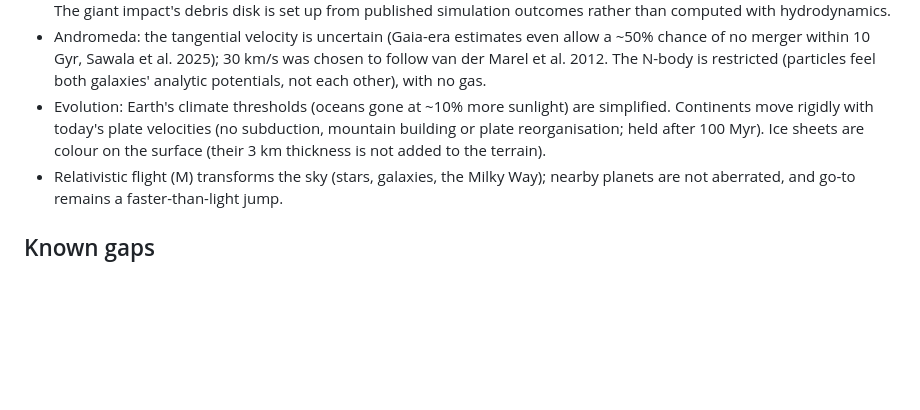
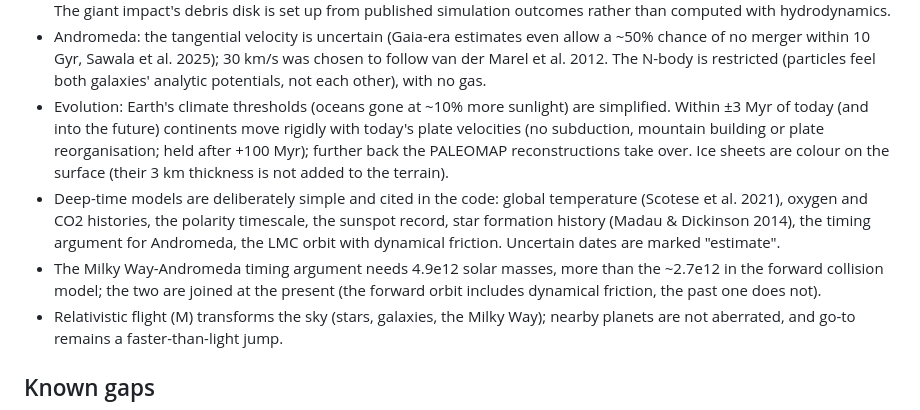
Before and after one commit to MatthewJBarnett/cosmos, a Markdown page: README.md, the part around the change. Rendered like a GitHub page; blank space fills up the shorter version.

Commit message:
README: decisions and limits updated

```diff
--- a/README.md
+++ b/README.md
@@ -414,9 +414,15 @@ and deglaciation, the Moon-forming impact (9.9 km/s, a 0.64 lunar mass Moon) and
 - Andromeda: the tangential velocity is uncertain (Gaia-era estimates even allow a ~50% chance of no merger within
   10 Gyr, Sawala et al. 2025); 30 km/s was chosen to follow van der Marel et al. 2012. The N-body is restricted
   (particles feel both galaxies' analytic potentials, not each other), with no gas.
-- Evolution: Earth's climate thresholds (oceans gone at ~10% more sunlight) are simplified. Continents move rigidly
-  with today's plate velocities (no subduction, mountain building or plate reorganisation; held after 100 Myr).
-  Ice sheets are colour on the surface (their 3 km thickness is not added to the terrain).
+- Evolution: Earth's climate thresholds (oceans gone at ~10% more sunlight) are simplified. Within ±3 Myr of today
+  (and into the future) continents move rigidly with today's plate velocities (no subduction, mountain building or
+  plate reorganisation; held after +100 Myr); further back the PALEOMAP reconstructions take over. Ice sheets are
+  colour on the surface (their 3 km thickness is not added to the terrain).
+- Deep-time models are deliberately simple and cited in the code: global temperature (Scotese et al. 2021), oxygen
+  and CO2 histories, the polarity timescale, the sunspot record, star formation history (Madau & Dickinson 2014),
+  the timing argument for Andromeda, the LMC orbit with dynamical friction. Uncertain dates are marked "estimate".
+- The Milky Way-Andromeda timing argument needs 4.9e12 solar masses, more than the ~2.7e12 in the forward collision
+  model; the two are joined at the present (the forward orbit includes dynamical friction, the past one does not).
 - Relativistic flight (M) transforms the sky (stars, galaxies, the Milky Way); nearby planets are not aberrated, and
   go-to remains a faster-than-light jump.
 
```
